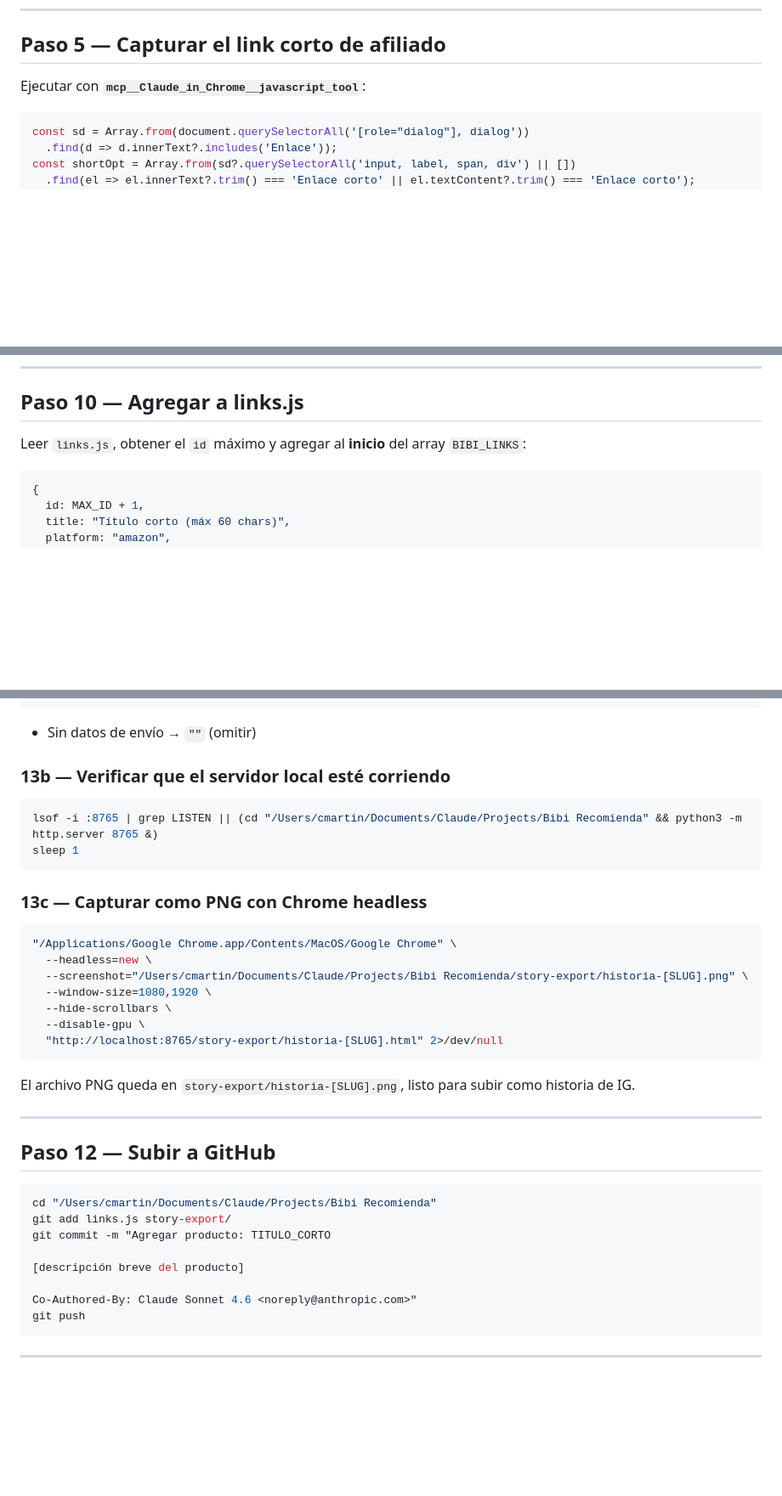
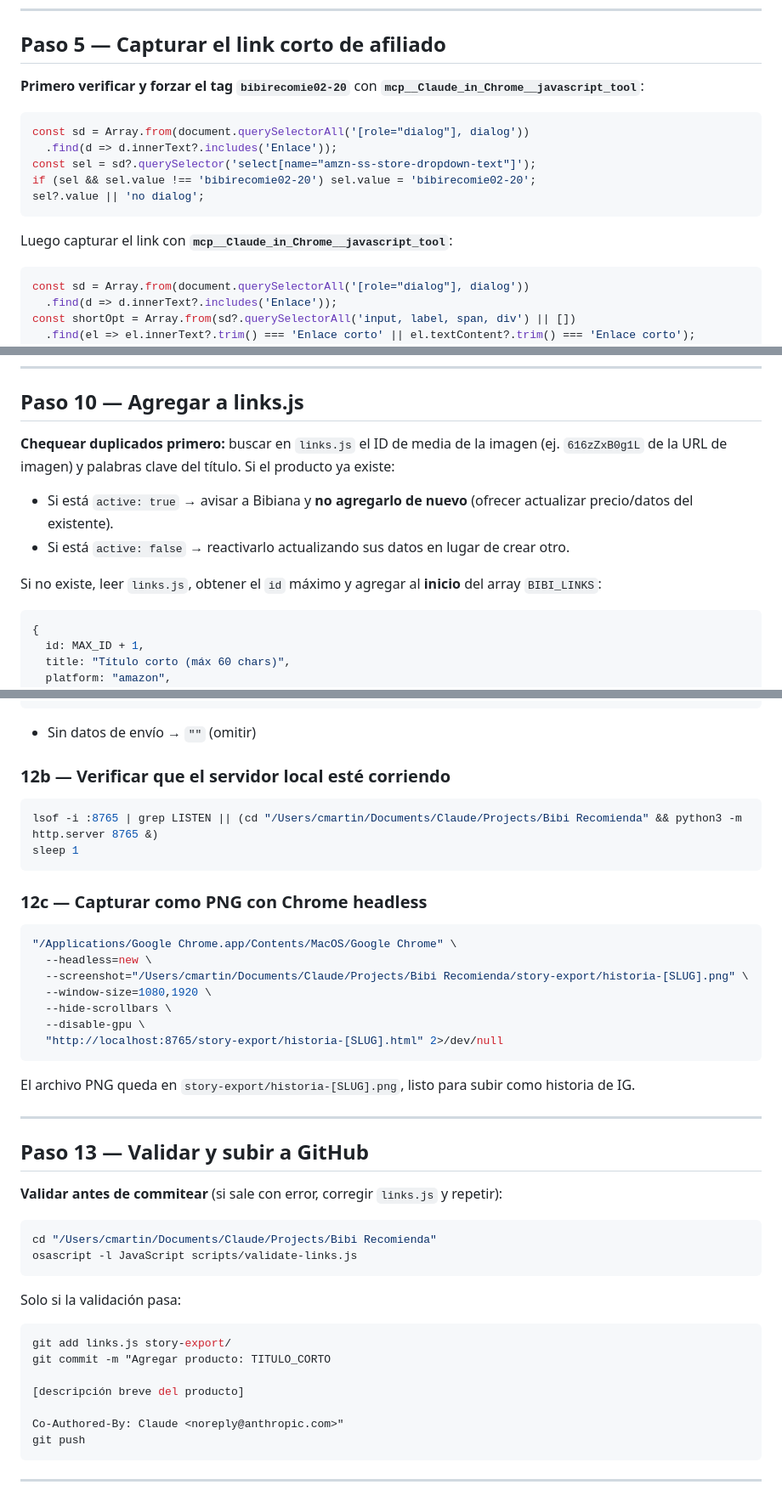
Before and after one commit to bibirecomienda/links, a Markdown page: .claude/commands/agregar-link.md, 3 parts joined by grey strips. Shown at 85% size. Drawn GitHub-style; blank space fills up the shorter version.

Commit message:
fix: Corregir comandos /agregar-link y /crear-carrusel
- agregar-link: renumerar pasos (la historia IG figuraba como 13
  antes del 12 de git), forzar tag bibirecomie02-20 en SiteStripe,
  chequear duplicados antes de agregar a links.js
- Ambos: correr validate-links.js antes del commit
- crear-carrusel: prohibir explícitamente inventar productos/links
  (previene carruseles con placeholders tipo amzn.to/[TAG])

Co-Authored-By: Claude Fable 5 <noreply@anthropic.com>

````diff
--- a/.claude/commands/agregar-link.md
+++ b/.claude/commands/agregar-link.md
@@ -91,7 +91,16 @@ if (btn) { btn.click(); 'clicked'; } else 'not found';
 
 ## Paso 5 — Capturar el link corto de afiliado
 
-Ejecutar con **`mcp__Claude_in_Chrome__javascript_tool`**:
+**Primero verificar y forzar el tag `bibirecomie02-20`** con **`mcp__Claude_in_Chrome__javascript_tool`**:
+```js
+const sd = Array.from(document.querySelectorAll('[role="dialog"], dialog'))
+  .find(d => d.innerText?.includes('Enlace'));
+const sel = sd?.querySelector('select[name="amzn-ss-store-dropdown-text"]');
+if (sel && sel.value !== 'bibirecomie02-20') sel.value = 'bibirecomie02-20';
+sel?.value || 'no dialog';
+```
+
+Luego capturar el link con **`mcp__Claude_in_Chrome__javascript_tool`**:
 ```js
 const sd = Array.from(document.querySelectorAll('[role="dialog"], dialog'))
   .find(d => d.innerText?.includes('Enlace'));
@@ -171,7 +180,11 @@ Una vez en COP, volver al producto (`mcp__Claude_in_Chrome__navigate → https:/
 
 ## Paso 10 — Agregar a links.js
 
-Leer `links.js`, obtener el `id` máximo y agregar al **inicio** del array `BIBI_LINKS`:
+**Chequear duplicados primero:** buscar en `links.js` el ID de media de la imagen (ej. `616zZxB0g1L` de la URL de imagen) y palabras clave del título. Si el producto ya existe:
+- Si está `active: true` → avisar a Bibiana y **no agregarlo de nuevo** (ofrecer actualizar precio/datos del existente).
+- Si está `active: false` → reactivarlo actualizando sus datos en lugar de crear otro.
+
+Si no existe, leer `links.js`, obtener el `id` máximo y agregar al **inicio** del array `BIBI_LINKS`:
 
 ```js
 {
@@ -342,14 +355,14 @@ Escribir el archivo `story-export/historia-[SLUG].html` con los datos del produc
 ```
 - Sin datos de envío → `""` (omitir)
 
-### 13b — Verificar que el servidor local esté corriendo
+### 12b — Verificar que el servidor local esté corriendo
 
 ```bash
 lsof -i :8765 | grep LISTEN || (cd "/Users/cmartin/Documents/Claude/Projects/Bibi Recomienda" && python3 -m http.server 8765 &)
 sleep 1
 ```
 
-### 13c — Capturar como PNG con Chrome headless
+### 12c — Capturar como PNG con Chrome headless
 
 ```bash
 "/Applications/Google Chrome.app/Contents/MacOS/Google Chrome" \
@@ -365,16 +378,24 @@ El archivo PNG queda en `story-export/historia-[SLUG].png`, listo para subir com
 
 ---
 
-## Paso 12 — Subir a GitHub
+## Paso 13 — Validar y subir a GitHub
+
+**Validar antes de commitear** (si sale con error, corregir `links.js` y repetir):
 
 ```bash
 cd "/Users/cmartin/Documents/Claude/Projects/Bibi Recomienda"
+osascript -l JavaScript scripts/validate-links.js
+```
+
+Solo si la validación pasa:
+
+```bash
 git add links.js story-export/
 git commit -m "Agregar producto: TITULO_CORTO
 
 [descripción breve del producto]
 
-Co-Authored-By: Claude Sonnet 4.6 <noreply@anthropic.com>"
+Co-Authored-By: Claude <noreply@anthropic.com>"
 git push
 ```
 
````
Also changed, not shown: other parts of .claude/commands/agregar-link.md (+2 -2 lines), .claude/commands/crear-carrusel.md (+13 -2 lines).
